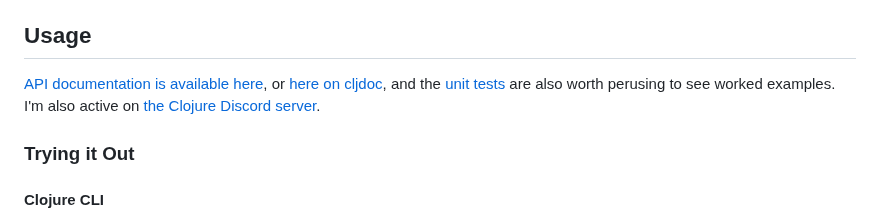
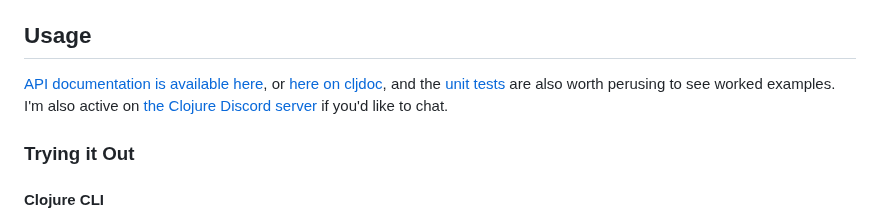
Before and after one commit to pmonks/wreck, a Markdown page: README.md, the part around the change. GitHub-like rendering.

```diff
--- a/README.md
+++ b/README.md
@@ -32,7 +32,7 @@ I have other projects that perform complex text processing and in some cases hav
 
 ## Usage
 
-[API documentation is available here](https://pmonks.github.io/wreck/), or [here on cljdoc](https://cljdoc.org/d/com.github.pmonks/wreck/), and the [unit tests](https://github.com/pmonks/wreck/blob/dev/test/wreck/api_test.clj) are also worth perusing to see worked examples.  I'm also active on [the Clojure Discord server](https://discord.gg/discljord).
+[API documentation is available here](https://pmonks.github.io/wreck/wreck.api.html), or [here on cljdoc](https://cljdoc.org/d/com.github.pmonks/wreck/), and the [unit tests](https://github.com/pmonks/wreck/blob/dev/test/wreck/api_test.clj) are also worth perusing to see worked examples.  I'm also active on [the Clojure Discord server](https://discord.gg/discljord) if you'd like to chat.
 
 ### Trying it Out
 
```
